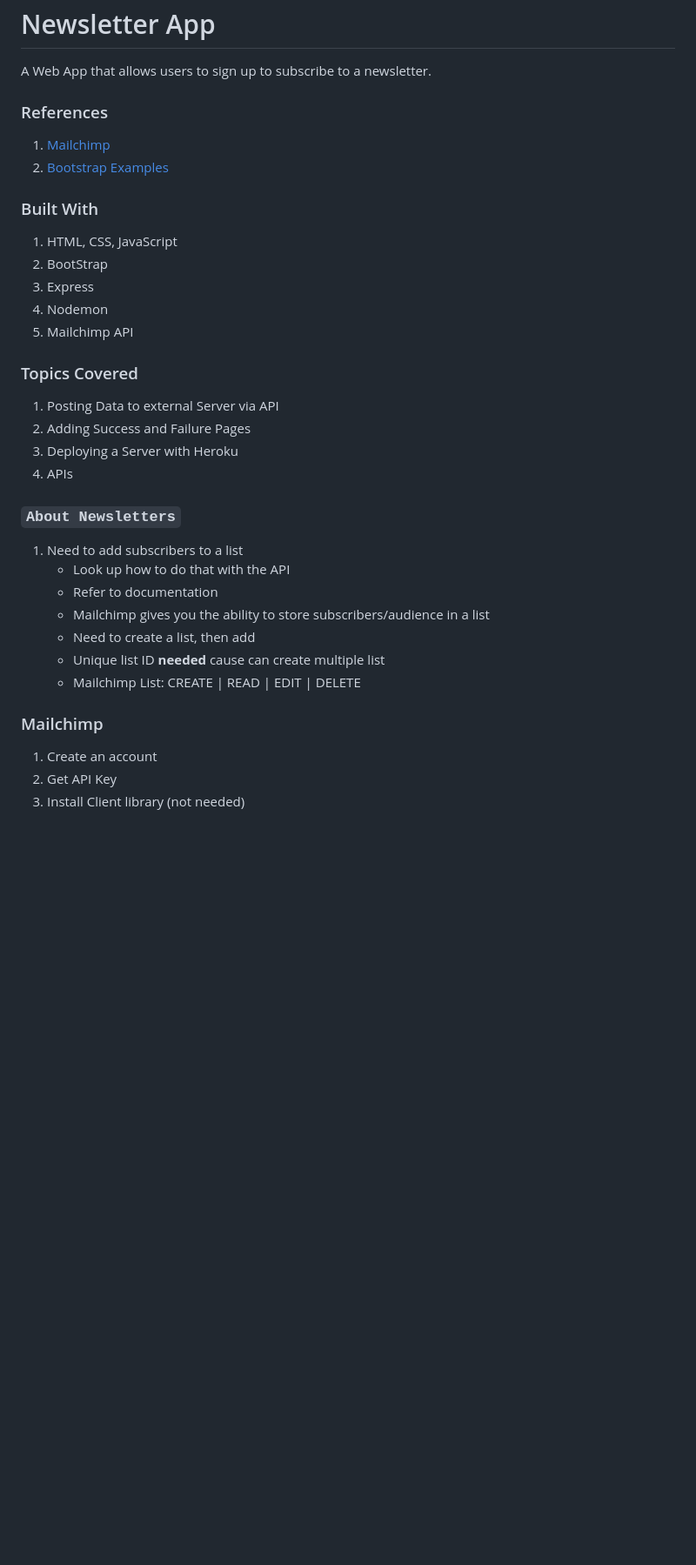
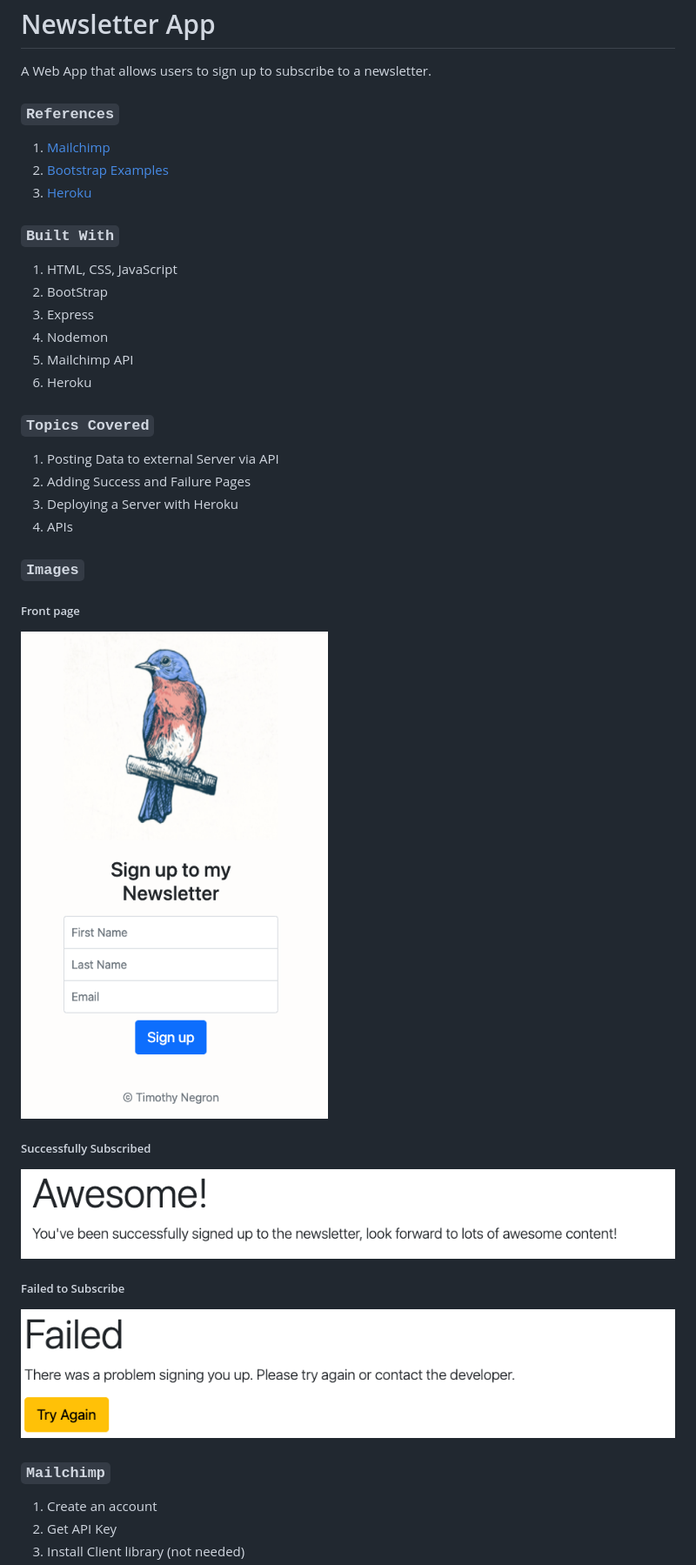
Before and after one commit to timothynegron/news-letter-app, a Markdown page: README.md, the part around the change printed below. Shown: that part at 87% size. GitHub-like rendering; pictures changed too: assets/failed.png (added), assets/front-page.png (added), assets/success.png (added); blank space fills up the shorter version.

```diff
--- a/README.md
+++ b/README.md
@@ -2,39 +2,39 @@
 
 A Web App that allows users to sign up to subscribe to a newsletter.
 
-### References
+### `References`
 
 1. [Mailchimp](https://mailchimp.com/)
 2. [Bootstrap Examples](https://getbootstrap.com/docs/4.0/examples/)
+3. [Heroku](https://www.heroku.com/)
 
 
-### Built With
+### `Built With`
 
 1. HTML, CSS, JavaScript
 2. BootStrap
 3. Express
 4. Nodemon
 5. Mailchimp API
+6. Heroku
 
-### Topics Covered
+### `Topics Covered`
 
 1. Posting Data to external Server via API
 2. Adding Success and Failure Pages
 3. Deploying a Server with Heroku
 4. APIs
 
+### `Images`
 
-### `About Newsletters`
+##### Front page
+![front page image](assets/front-page.png)
+##### Successfully Subscribed
+![success image](assets/success.png)
+##### Failed to Subscribe
+![failed image](assets/failed.png)
 
-1. Need to add subscribers to a list
-   * Look up how to do that with the API
-   * Refer to documentation
-   * Mailchimp gives you the ability to store subscribers/audience in a list
-   * Need to create a list, then add
-   * Unique list ID **needed** cause can create multiple list
-   * Mailchimp List: CREATE | READ | EDIT | DELETE
-
-### Mailchimp
+### `Mailchimp`
 
 1. Create an account
 2. Get API Key
```
Also changed, not shown: other parts of README.md (+18 -1 lines).
